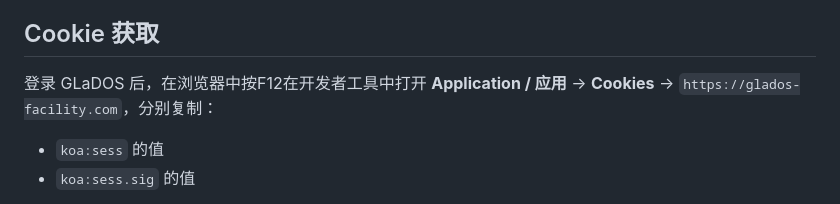
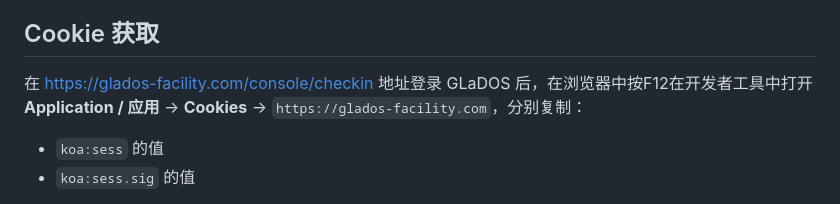
Before and after one commit to useroneoneone/glados-auto-checkin, a Markdown page: README.md, the part around the change. GitHub-like rendering.

Commit message:
Update cookie retrieval instructions in README

```diff
--- a/README.md
+++ b/README.md
@@ -16,7 +16,7 @@
 
 ## Cookie 获取
 
-登录 GLaDOS 后，在浏览器中按F12在开发者工具中打开 **Application / 应用** → **Cookies** → `https://glados-facility.com`，分别复制：
+在 https://glados-facility.com/console/checkin 地址登录 GLaDOS 后，在浏览器中按F12在开发者工具中打开 **Application / 应用** → **Cookies** → `https://glados-facility.com`，分别复制：
 
 - `koa:sess` 的值
 - `koa:sess.sig` 的值
```
